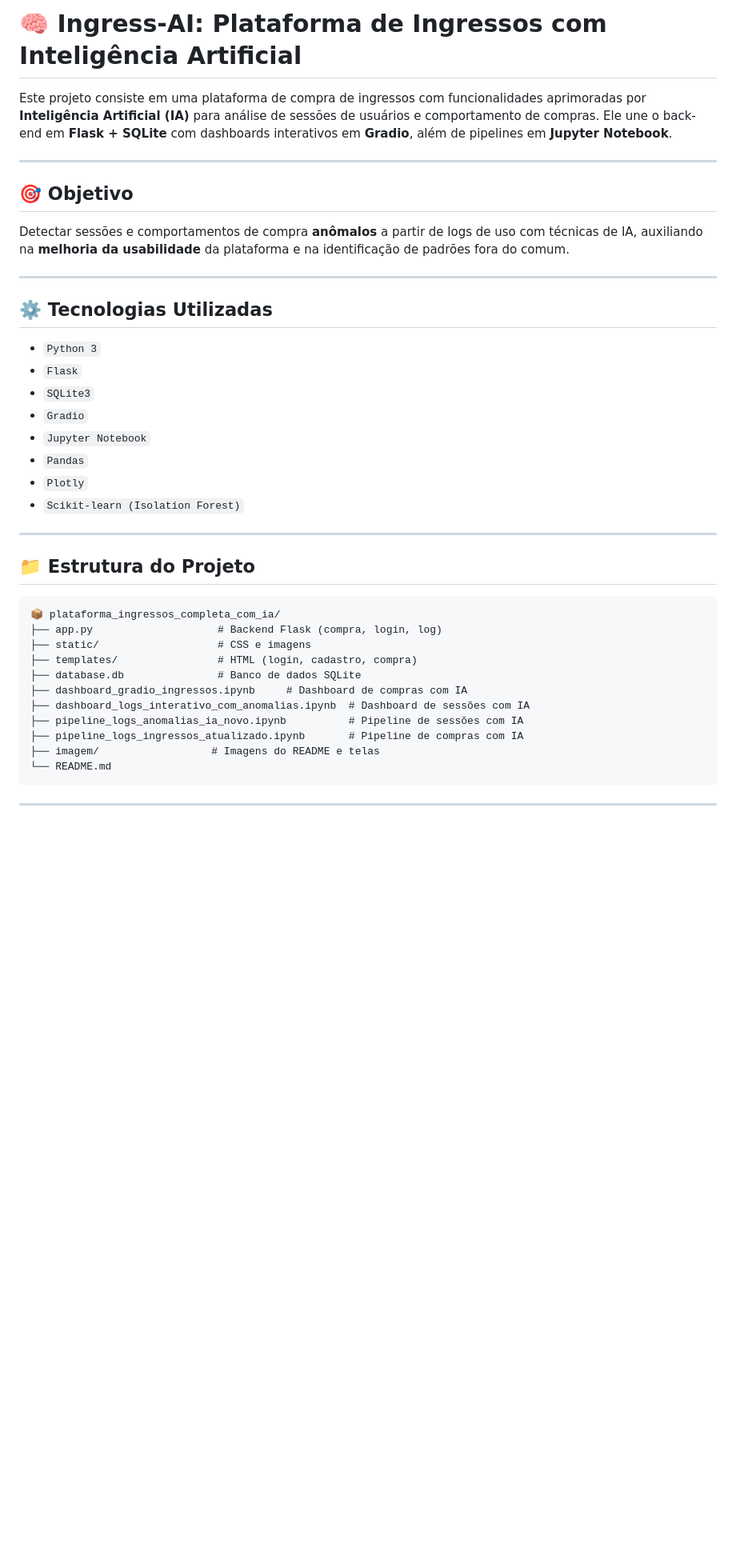
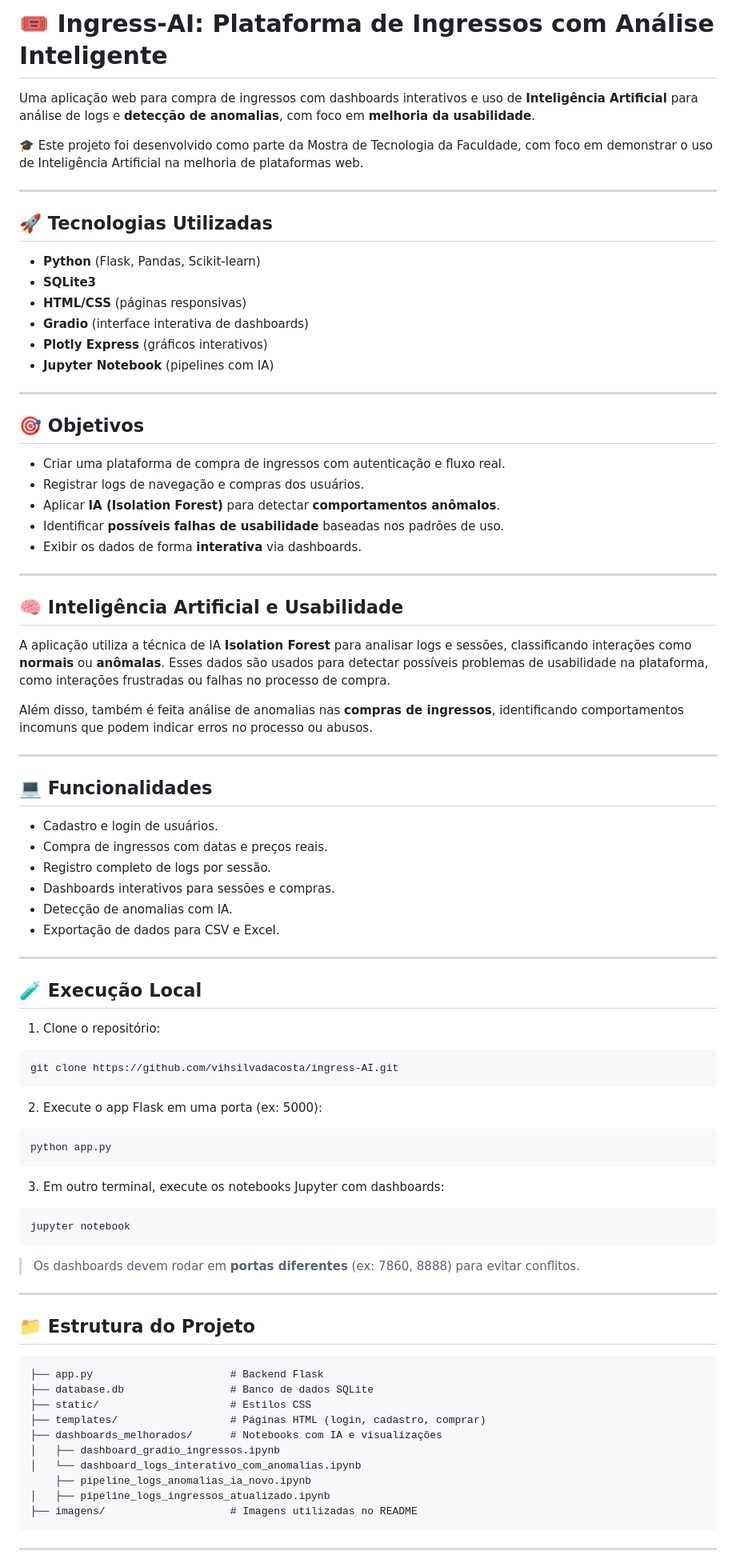
Before and after one commit to vihsilvadacosta/ingress-AI, a Markdown page: README.md, the part around one of its changes. Shown at 80% size. Drawn GitHub-style; blank space fills up the shorter version.

````diff
--- a/README.md
+++ b/README.md
@@ -2,43 +2,85 @@
 
-# 🧠 Ingress-AI: Plataforma de Ingressos com Inteligência Artificial
+# 🎟️ Ingress-AI: Plataforma de Ingressos com Análise Inteligente
 
-Este projeto consiste em uma plataforma de compra de ingressos com funcionalidades aprimoradas por **Inteligência Artificial (IA)** para análise de sessões de usuários e comportamento de compras. Ele une o back-end em **Flask + SQLite** com dashboards interativos em **Gradio**, além de pipelines em **Jupyter Notebook**.
+Uma aplicação web para compra de ingressos com dashboards interativos e uso de **Inteligência Artificial** para análise de logs e **detecção de anomalias**, com foco em **melhoria da usabilidade**.
+
+🎓 Este projeto foi desenvolvido como parte da Mostra de Tecnologia da Faculdade, com foco em demonstrar o uso de Inteligência Artificial na melhoria de plataformas web.
 
 ---
 
-## 🎯 Objetivo
+## 🚀 Tecnologias Utilizadas
 
-Detectar sessões e comportamentos de compra **anômalos** a partir de logs de uso com técnicas de IA, auxiliando na **melhoria da usabilidade** da plataforma e na identificação de padrões fora do comum.
+- **Python** (Flask, Pandas, Scikit-learn)
+- **SQLite3**
+- **HTML/CSS** (páginas responsivas)
+- **Gradio** (interface interativa de dashboards)
+- **Plotly Express** (gráficos interativos)
+- **Jupyter Notebook** (pipelines com IA)
 
 ---
 
-## ⚙️ Tecnologias Utilizadas
+## 🎯 Objetivos
 
-- `Python 3`
-- `Flask`
-- `SQLite3`
-- `Gradio`
-- `Jupyter Notebook`
-- `Pandas`
-- `Plotly`
-- `Scikit-learn (Isolation Forest)`
+- Criar uma plataforma de compra de ingressos com autenticação e fluxo real.
+- Registrar logs de navegação e compras dos usuários.
+- Aplicar **IA (Isolation Forest)** para detectar **comportamentos anômalos**.
+- Identificar **possíveis falhas de usabilidade** baseadas nos padrões de uso.
+- Exibir os dados de forma **interativa** via dashboards.
+
+---
+
+## 🧠 Inteligência Artificial e Usabilidade
+
+A aplicação utiliza a técnica de IA **Isolation Forest** para analisar logs e sessões, classificando interações como **normais** ou **anômalas**. Esses dados são usados para detectar possíveis problemas de usabilidade na plataforma, como interações frustradas ou falhas no processo de compra.
+
+Além disso, também é feita análise de anomalias nas **compras de ingressos**, identificando comportamentos incomuns que podem indicar erros no processo ou abusos.
+
+---
+
+## 💻 Funcionalidades
+
+- Cadastro e login de usuários.
+- Compra de ingressos com datas e preços reais.
+- Registro completo de logs por sessão.
+- Dashboards interativos para sessões e compras.
+- Detecção de anomalias com IA.
+- Exportação de dados para CSV e Excel.
+
+---
+
+## 🧪 Execução Local
+
+1. Clone o repositório:
+```bash
+git clone https://github.com/vihsilvadacosta/ingress-AI.git
+```
+
+2. Execute o app Flask em uma porta (ex: 5000):
+```bash
+python app.py
+```
+
+3. Em outro terminal, execute os notebooks Jupyter com dashboards:
+```bash
+jupyter notebook
+```
+> Os dashboards devem rodar em **portas diferentes** (ex: 7860, 8888) para evitar conflitos.
 
 ---
 
 ## 📁 Estrutura do Projeto
 
 ```
-📦 plataforma_ingressos_completa_com_ia/
-├── app.py                    # Backend Flask (compra, login, log)
-├── static/                   # CSS e imagens
-├── templates/                # HTML (login, cadastro, compra)
-├── database.db               # Banco de dados SQLite
-├── dashboard_gradio_ingressos.ipynb     # Dashboard de compras com IA
-├── dashboard_logs_interativo_com_anomalias.ipynb  # Dashboard de sessões com IA
-├── pipeline_logs_anomalias_ia_novo.ipynb          # Pipeline de sessões com IA
-├── pipeline_logs_ingressos_atualizado.ipynb       # Pipeline de compras com IA
-├── imagem/                  # Imagens do README e telas
-└── README.md
+├── app.py                      # Backend Flask
+├── database.db                 # Banco de dados SQLite
+├── static/                     # Estilos CSS
+├── templates/                  # Páginas HTML (login, cadastro, comprar)
+├── dashboards_melhorados/      # Notebooks com IA e visualizações
+│   ├── dashboard_gradio_ingressos.ipynb
+│   └── dashboard_logs_interativo_com_anomalias.ipynb
+    ├── pipeline_logs_anomalias_ia_novo.ipynb
+│   ├── pipeline_logs_ingressos_atualizado.ipynb
+├── imagens/                    # Imagens utilizadas no README
 ```
 
 ---
````
Also changed, not shown: other parts of README.md (+35 -61 lines).
